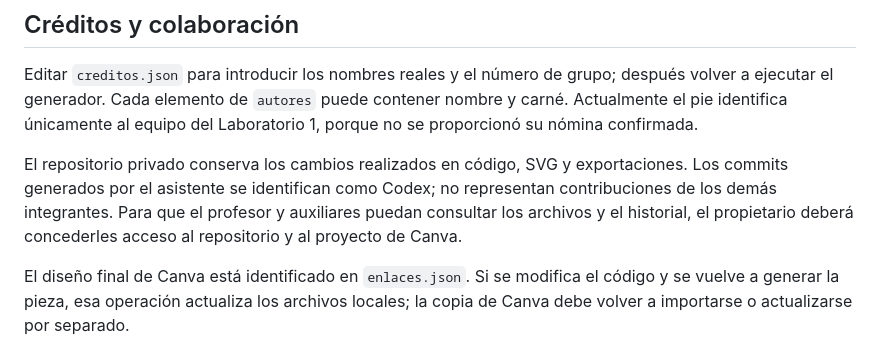
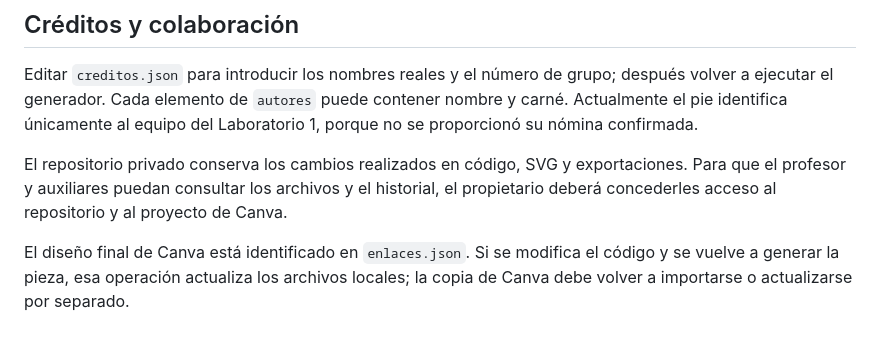
Before and after one commit to Javiervalladares1/Laboratorio09-Visualizacion-Estatica, a Markdown page: README.md, the part around the change. GitHub-like rendering.

Commit message:
Quitar nota sobre commits identificados como Codex del README

```diff
--- a/README.md
+++ b/README.md
@@ -66,7 +66,7 @@ Los PDF se generan en modo invariante y el ZIP editable usa una fecha fija: rege
 
 Editar `creditos.json` para introducir los nombres reales y el número de grupo; después volver a ejecutar el generador. Cada elemento de `autores` puede contener nombre y carné. Actualmente el pie identifica únicamente al equipo del Laboratorio 1, porque no se proporcionó su nómina confirmada.
 
-El repositorio privado conserva los cambios realizados en código, SVG y exportaciones. Los commits generados por el asistente se identifican como Codex; no representan contribuciones de los demás integrantes. Para que el profesor y auxiliares puedan consultar los archivos y el historial, el propietario deberá concederles acceso al repositorio y al proyecto de Canva.
+El repositorio privado conserva los cambios realizados en código, SVG y exportaciones. Para que el profesor y auxiliares puedan consultar los archivos y el historial, el propietario deberá concederles acceso al repositorio y al proyecto de Canva.
 
 El diseño final de Canva está identificado en `enlaces.json`. Si se modifica el código y se vuelve a generar la pieza, esa operación actualiza los archivos locales; la copia de Canva debe volver a importarse o actualizarse por separado.
 
```
